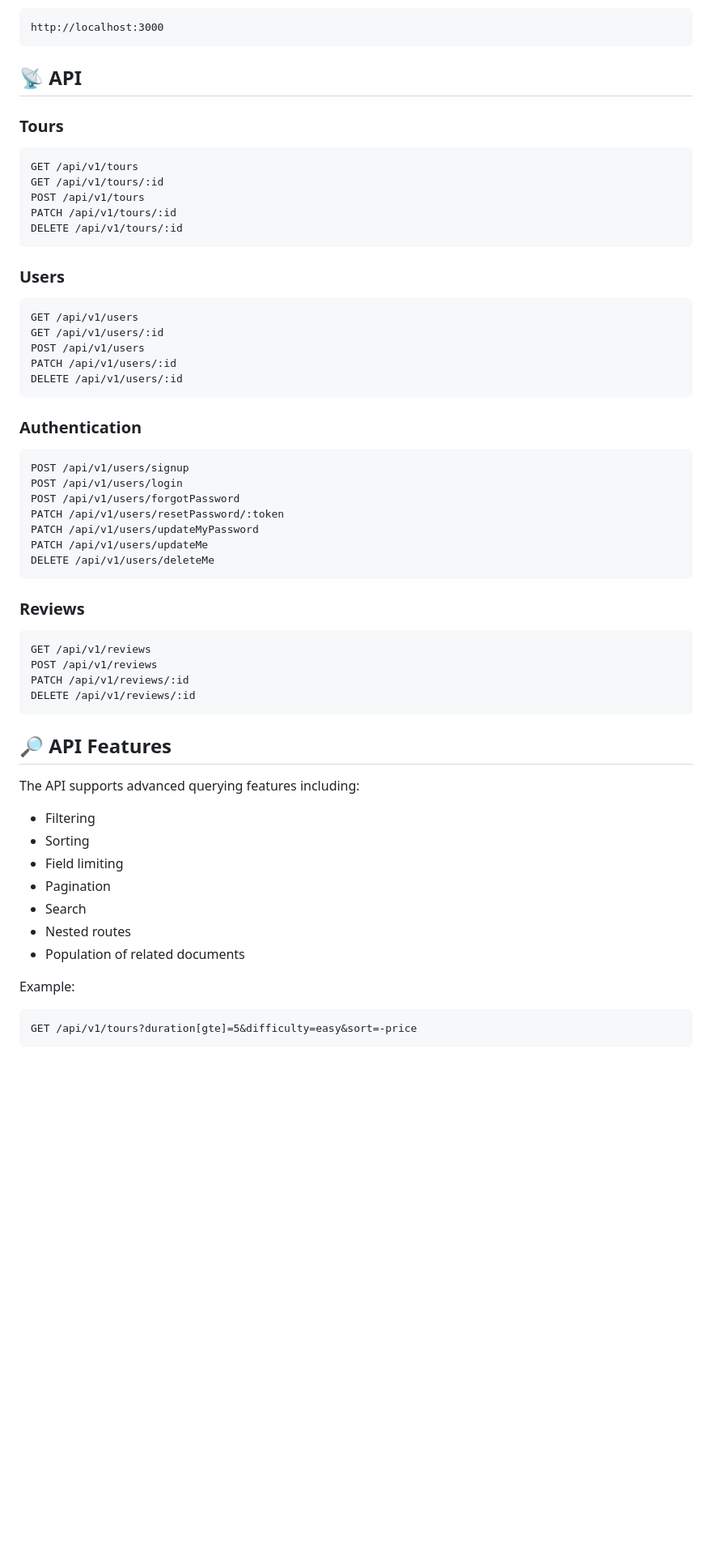
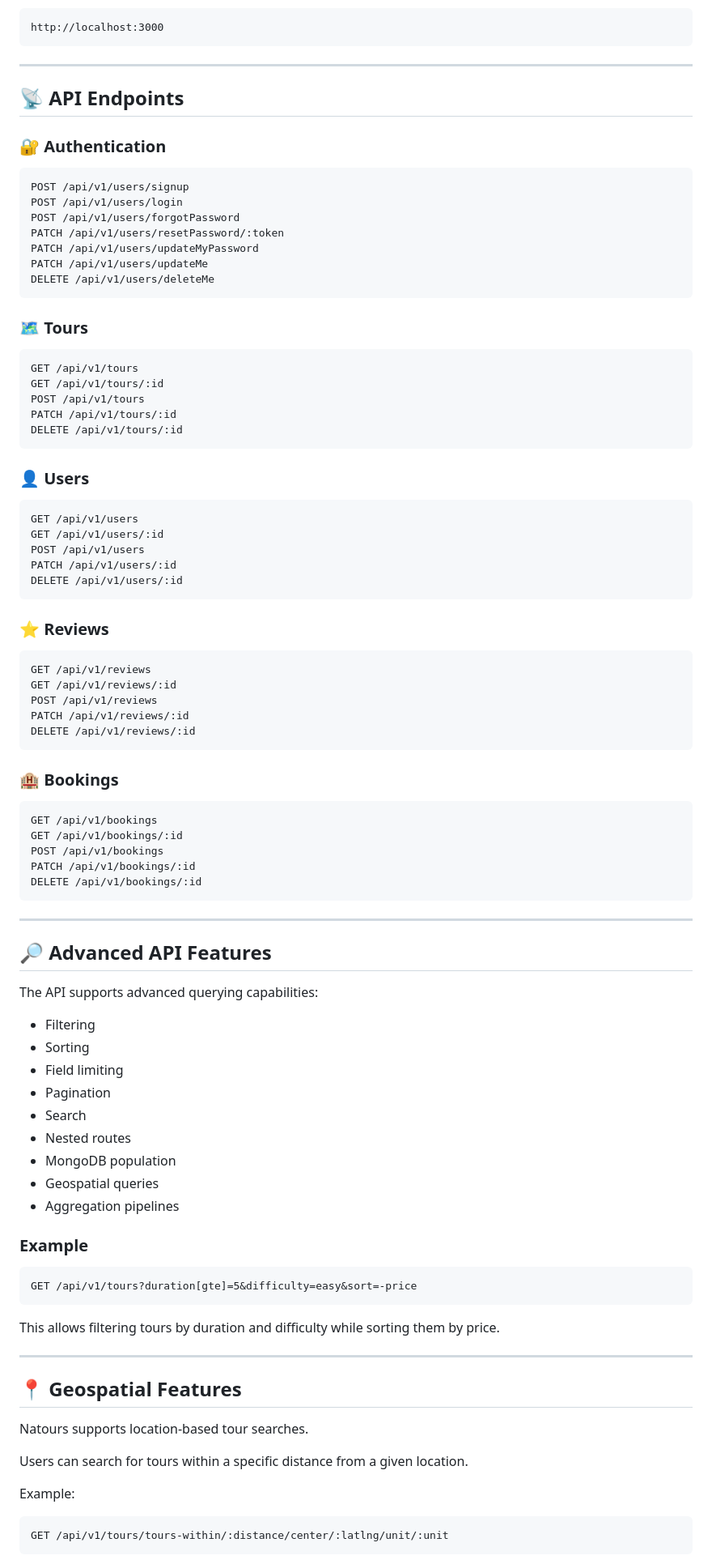
Before and after one commit to EslamOsama1/natours, a Markdown page: README.md, the part around one of its changes. Shown at 81% size. GitHub-like rendering; blank space fills up the shorter version.

````diff
--- a/README.md
+++ b/README.md
@@ -178,29 +247,11 @@ The API will be available at:
 http://localhost:3000
 ```
 
-## 📡 API
+---
 
-### Tours
+## 📡 API Endpoints
 
-```http
-GET /api/v1/tours
-GET /api/v1/tours/:id
-POST /api/v1/tours
-PATCH /api/v1/tours/:id
-DELETE /api/v1/tours/:id
-```
-
-### Users
-
-```http
-GET /api/v1/users
-GET /api/v1/users/:id
-POST /api/v1/users
-PATCH /api/v1/users/:id
-DELETE /api/v1/users/:id
-```
-
-### Authentication
+### 🔐 Authentication
 
 ```http
 POST /api/v1/users/signup
@@ -212,18 +263,51 @@ PATCH /api/v1/users/updateMe
 DELETE /api/v1/users/deleteMe
 ```
 
-### Reviews
+### 🗺️ Tours
+
+```http
+GET /api/v1/tours
+GET /api/v1/tours/:id
+POST /api/v1/tours
+PATCH /api/v1/tours/:id
+DELETE /api/v1/tours/:id
+```
+
+### 👤 Users
+
+```http
+GET /api/v1/users
+GET /api/v1/users/:id
+POST /api/v1/users
+PATCH /api/v1/users/:id
+DELETE /api/v1/users/:id
+```
+
+### ⭐ Reviews
 
 ```http
 GET /api/v1/reviews
+GET /api/v1/reviews/:id
 POST /api/v1/reviews
 PATCH /api/v1/reviews/:id
 DELETE /api/v1/reviews/:id
 ```
 
-## 🔎 API Features
+### 🏨 Bookings
 
-The API supports advanced querying features including:
+```http
+GET /api/v1/bookings
+GET /api/v1/bookings/:id
+POST /api/v1/bookings
+PATCH /api/v1/bookings/:id
+DELETE /api/v1/bookings/:id
+```
+
+---
+
+## 🔎 Advanced API Features
+
+The API supports advanced querying capabilities:
 
 * Filtering
 * Sorting
@@ -231,11 +315,29 @@ The API supports advanced querying features including:
 * Pagination
 * Search
 * Nested routes
-* Population of related documents
+* MongoDB population
+* Geospatial queries
+* Aggregation pipelines
 
-Example:
+### Example
 
 ```http
 GET /api/v1/tours?duration[gte]=5&difficulty=easy&sort=-price
 ```
 
+This allows filtering tours by duration and difficulty while sorting them by price.
+
+---
+
+## 📍 Geospatial Features
+
+Natours supports location-based tour searches.
+
+Users can search for tours within a specific distance from a given location.
+
+Example:
+
+```http
+GET /api/v1/tours/tours-within/:distance/center/:latlng/unit/:unit
+```
+
````
Also changed, not shown: other parts of README.md (+198 -29 lines).
